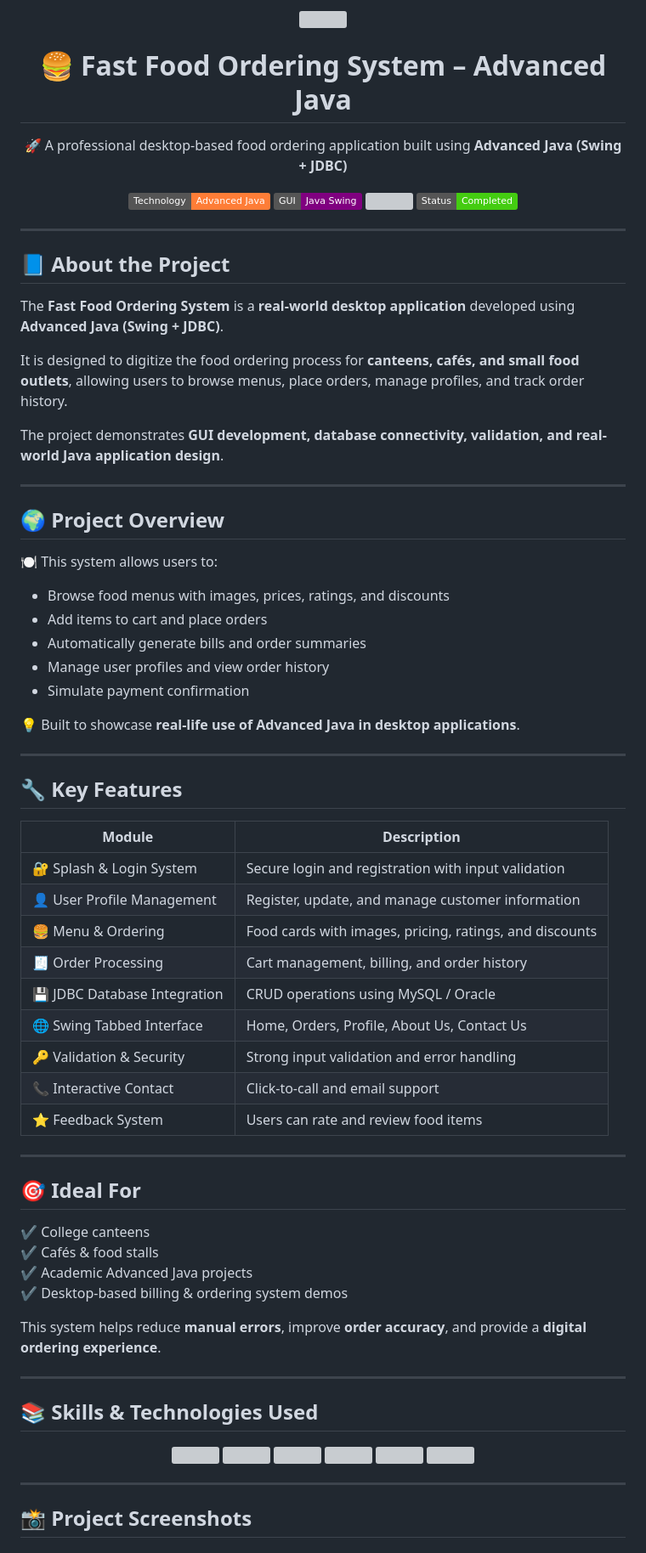
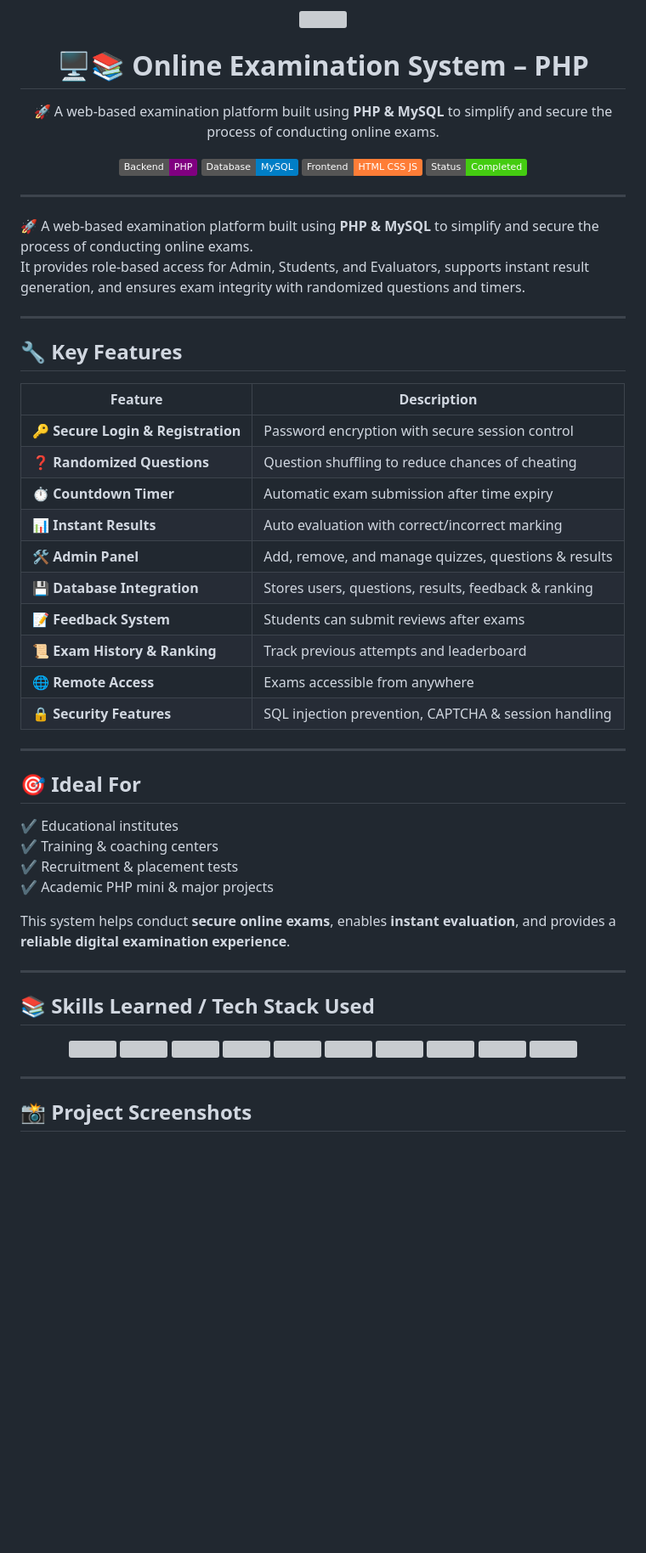
Before and after one commit to gauravpatil-06/Online-Examination-System, a Markdown page: README.md, the part around one of its changes. Shown at 85% size. Drawn GitHub-style; badges without logos; blank space fills up the shorter version; grey boxes are pictures that could not be loaded.

```diff
--- a/README.md
+++ b/README.md
@@ -3,71 +3,53 @@
 </p>
 
-<h1 align="center">🍔 Fast Food Ordering System – Advanced Java</h1>
+<h1 align="center">🖥️📚 Online Examination System – PHP</h1>
 
 <p align="center">
-  🚀 A professional desktop-based food ordering application built using <b>Advanced Java (Swing + JDBC)</b>
+  🚀 A web-based examination platform built using <b>PHP & MySQL</b> to simplify and secure the process of conducting online exams.
 </p>
 
 <p align="center">
-  <img src="https://img.shields.io/badge/Technology-Advanced%20Java-orange?logo=java"/>
-  <img src="https://img.shields.io/badge/GUI-Java%20Swing-purple"/>
-  <img src="https://img.shields.io/badge/Database-JDBC%20(MySQL%2FOracle)-blue"/>
+  <img src="https://img.shields.io/badge/Backend-PHP-purple?logo=php"/>
+  <img src="https://img.shields.io/badge/Database-MySQL-blue?logo=mysql"/>
+  <img src="https://img.shields.io/badge/Frontend-HTML%20CSS%20JS-orange"/>
   <img src="https://img.shields.io/badge/Status-Completed-success"/>
 </p>
 
 <hr style="border:0.5px solid #ccc; width:50%; margin:auto;">
 
-## 📘 About the Project
-
-The **Fast Food Ordering System** is a **real-world desktop application** developed using
-**Advanced Java (Swing + JDBC)**.
-
-It is designed to digitize the food ordering process for **canteens, cafés, and small food outlets**, allowing users to browse menus, place orders, manage profiles, and track order history.
-
-The project demonstrates **GUI development, database connectivity, validation, and real-world Java application design**.
-
-<hr style="border:0.5px solid #ccc; width:50%; margin:auto;">
-
-## 🌍 Project Overview
-
-🍽️ This system allows users to:
-- Browse food menus with images, prices, ratings, and discounts
-- Add items to cart and place orders
-- Automatically generate bills and order summaries
-- Manage user profiles and view order history
-- Simulate payment confirmation
-
-💡 Built to showcase **real-life use of Advanced Java in desktop applications**.
+🚀 A web-based examination platform built using **PHP & MySQL** to simplify and secure the process of conducting online exams.
+It provides role-based access for Admin, Students, and Evaluators, supports instant result generation, and ensures exam integrity with randomized questions and timers.
 
 <hr style="border:0.5px solid #ccc; width:50%; margin:auto;">
 
 ## 🔧 Key Features
 
-| Module | Description |
+| Feature | Description |
 |------|-------------|
-| 🔐 Splash & Login System | Secure login and registration with input validation |
-| 👤 User Profile Management | Register, update, and manage customer information |
-| 🍔 Menu & Ordering | Food cards with images, pricing, ratings, and discounts |
-| 🧾 Order Processing | Cart management, billing, and order history |
-| 💾 JDBC Database Integration | CRUD operations using MySQL / Oracle |
-| 🌐 Swing Tabbed Interface | Home, Orders, Profile, About Us, Contact Us |
-| 🔑 Validation & Security | Strong input validation and error handling |
-| 📞 Interactive Contact | Click-to-call and email support |
-| ⭐ Feedback System | Users can rate and review food items |
+| 🔑 **Secure Login & Registration** | Password encryption with secure session control |
+| ❓ **Randomized Questions** | Question shuffling to reduce chances of cheating |
+| ⏱ **Countdown Timer** | Automatic exam submission after time expiry |
+| 📊 **Instant Results** | Auto evaluation with correct/incorrect marking |
+| 🛠 **Admin Panel** | Add, remove, and manage quizzes, questions & results |
+| 💾 **Database Integration** | Stores users, questions, results, feedback & ranking |
+| 📝 **Feedback System** | Students can submit reviews after exams |
+| 📜 **Exam History & Ranking** | Track previous attempts and leaderboard |
+| 🌐 **Remote Access** | Exams accessible from anywhere |
+| 🔒 **Security Features** | SQL injection prevention, CAPTCHA & session handling |
 
 <hr style="border:0.5px solid #ccc; width:50%; margin:auto;">
 
 ## 🎯 Ideal For
 
-✔ College canteens
-✔ Cafés & food stalls
-✔ Academic Advanced Java projects
-✔ Desktop-based billing & ordering system demos
+✔ Educational institutes
+✔ Training & coaching centers
+✔ Recruitment & placement tests
+✔ Academic PHP mini & major projects
 
-This system helps reduce **manual errors**, improve **order accuracy**, and provide a **digital ordering experience**.
+This system helps conduct **secure online exams**, enables **instant evaluation**, and provides a **reliable digital examination experience**.
 
 <hr style="border:0.5px solid #ccc; width:50%; margin:auto;">
 
-## 📚 Skills & Technologies Used
+## 📚 Skills Learned / Tech Stack Used
 
 <p align="center">
```
Also changed, not shown: other parts of README.md (+97 -34 lines).
